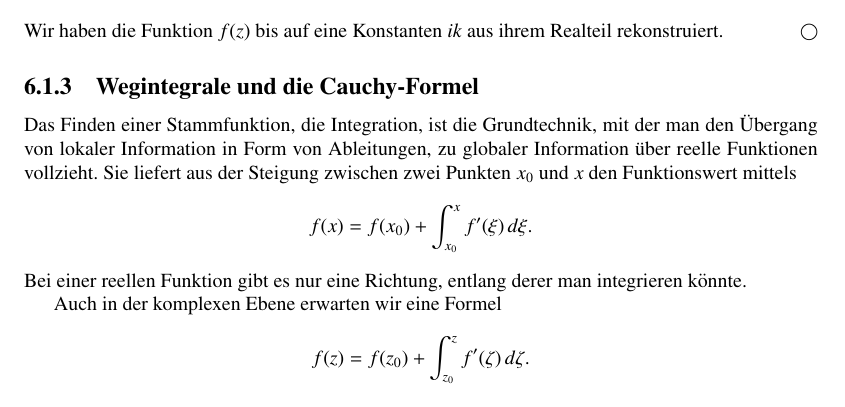
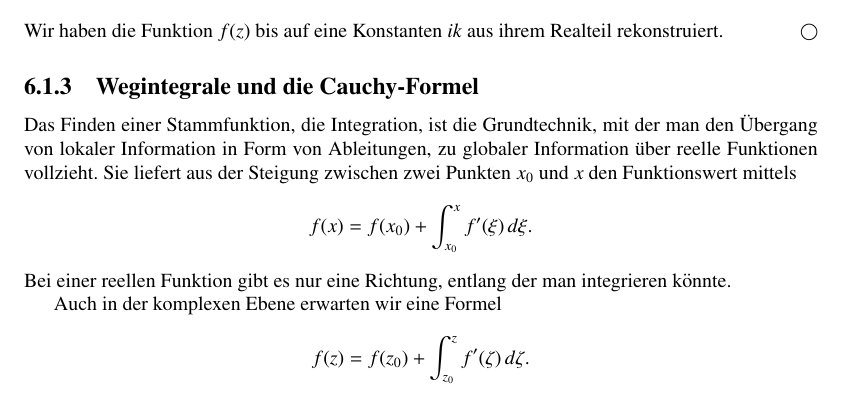
Before and after one commit to AndreasFMueller/SeminarDGL, a LaTeX book (skript/skript.tex, which reads skript/chapters/komplex.tex): part of page 46 of 82, cut so that both start at the same text. Compiled offline with pdfLaTeX; a LaTeX package or settings file that is missing is left out.

Commit message:
typo, fix Makefiles

```diff
--- a/skript/chapters/komplex.tex
+++ b/skript/chapters/komplex.tex
@@ -359,7 +359,7 @@ Funktionswert mittels
 \[
 f(x)=f(x_0)+\int_{x_0}^xf'(\xi)\,d\xi.
 \]
-Bei einer reellen Funktion gibt es nur eine Richtung, entlang derer man
+Bei einer reellen Funktion gibt es nur eine Richtung, entlang der man
 integrieren k"onnte.
 
 Auch in der komplexen Ebene erwarten wir eine Formel
```
Also changed, not shown: skript/Makefile.
